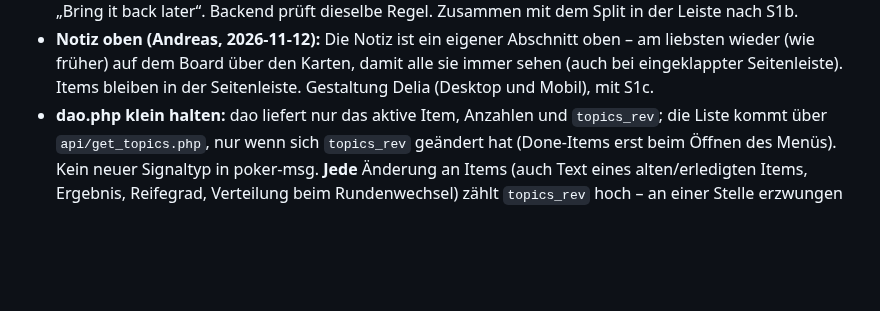
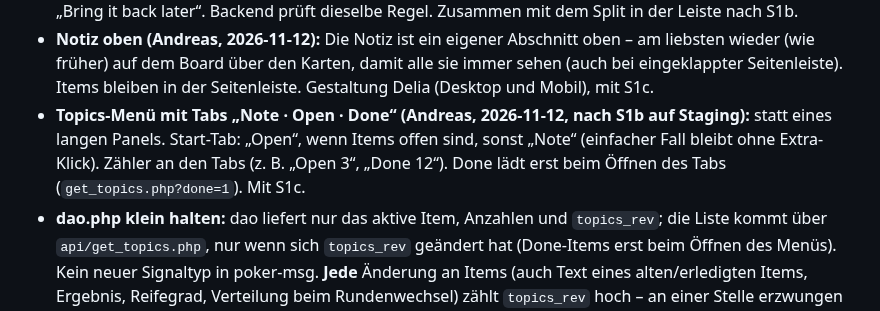
Before and after one commit to komplexitaeter/poker, a Markdown page: BACKLOG.md, the part around the change. GitHub-like rendering; blank space fills up the shorter version.

Commit message:
BACKLOG: B-52 S1c tabs note/open/done in the topics menu
Co-Authored-By: Claude Opus 5.5 <noreply@anthropic.com>
Claude-Session: https://claude.ai/code/session_01Wwct3kT58rjRgX4NYz8kGi

```diff
--- a/BACKLOG.md
+++ b/BACKLOG.md
@@ -1810,6 +1810,9 @@ Session – passt zu B-52, wenn die Löschfrist erst nach dem Schätzen beginnt.
 - **Notiz oben (Andreas, 2026-11-12):** Die Notiz ist ein eigener Abschnitt oben – am liebsten wieder (wie früher)
   auf dem Board über den Karten, damit alle sie immer sehen (auch bei eingeklappter Seitenleiste). Items bleiben in der
   Seitenleiste. Gestaltung Delia (Desktop und Mobil), mit S1c.
+- **Topics-Menü mit Tabs „Note · Open · Done“ (Andreas, 2026-11-12, nach S1b auf Staging):** statt eines langen
+  Panels. Start-Tab: „Open“, wenn Items offen sind, sonst „Note“ (einfacher Fall bleibt ohne Extra-Klick). Zähler an
+  den Tabs (z. B. „Open 3“, „Done 12“). Done lädt erst beim Öffnen des Tabs (`get_topics.php?done=1`). Mit S1c.
 - **dao.php klein halten:** dao liefert nur das aktive Item, Anzahlen und `topics_rev`; die Liste kommt über
   `api/get_topics.php`, nur wenn sich `topics_rev` geändert hat (Done-Items erst beim Öffnen des Menüs). Kein neuer
   Signaltyp in poker-msg. **Jede** Änderung an Items (auch Text eines alten/erledigten Items, Ergebnis, Reifegrad,
```
